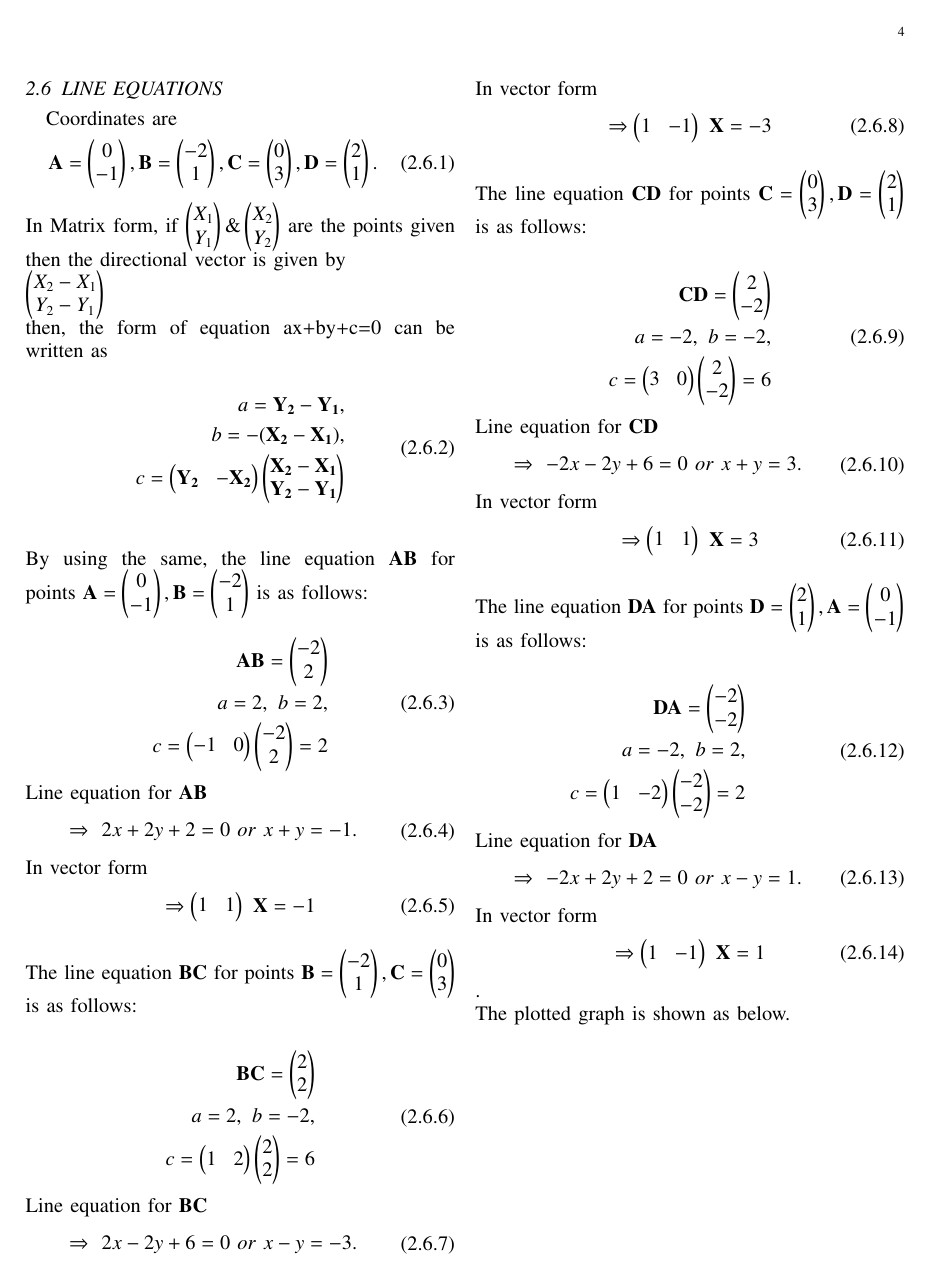
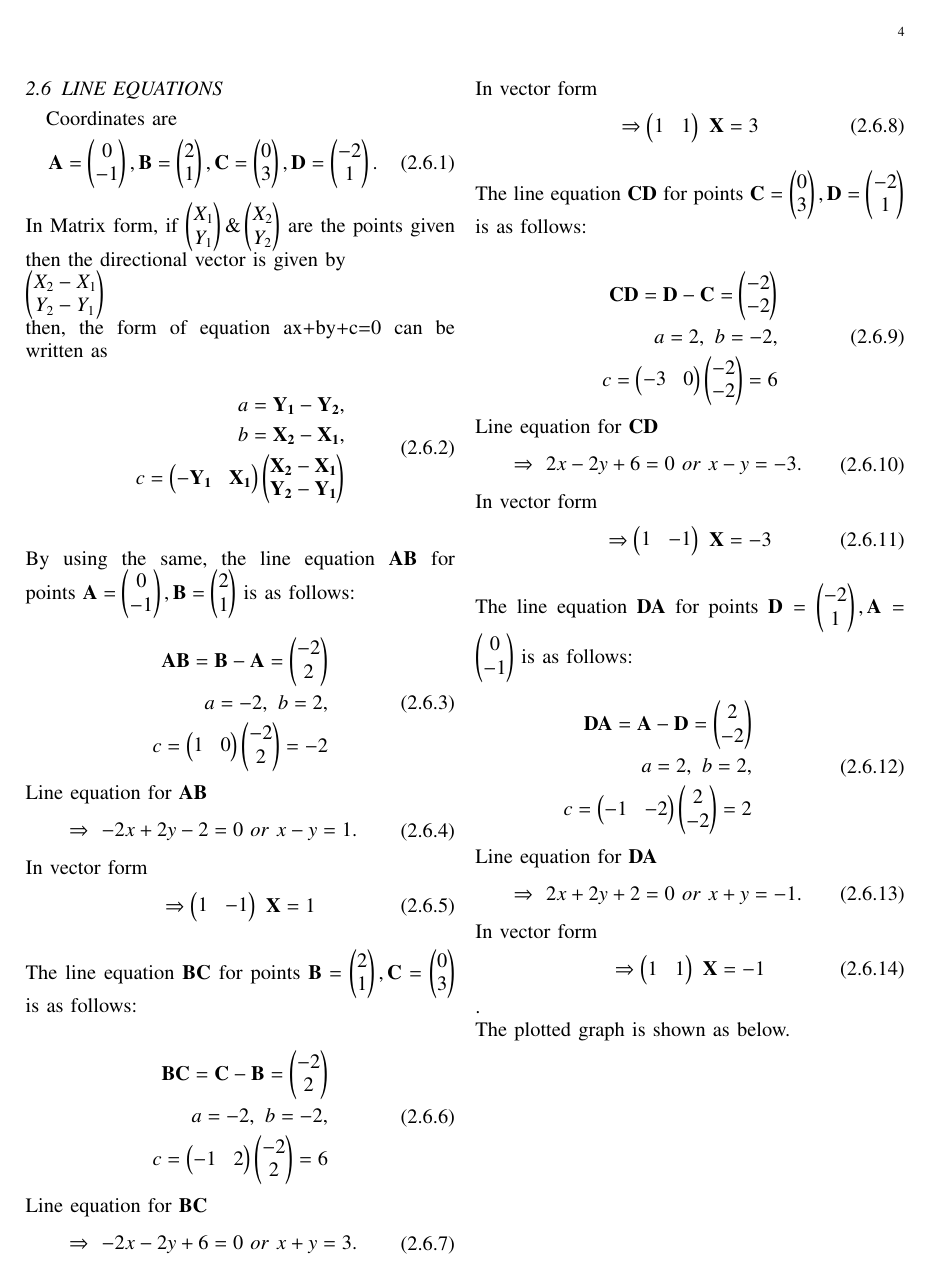
Before and after one commit to rsgirishkumar/SM5083, a LaTeX problem sheet (ASSIGNMENT2/Assignment2_usingaffine.tex): page 4 of 5. Compiled offline with pdfLaTeX.

Commit message:
updated code

```diff
--- a/ASSIGNMENT2/Assignment2_usingaffine.tex
+++ b/ASSIGNMENT2/Assignment2_usingaffine.tex
@@ -411,55 +411,77 @@ Coordinates are
 \begin{align}
 \begin{split}
 \vec{A} = \myvec{0 \\ -1},
-\vec{B} =\myvec{-2\\1} ,
+\vec{B} =\myvec{2\\1} ,
 \vec{C} = \myvec{0 \\ 3},
-\vec{D} =\myvec{2\\1}.
+\vec{D} =\myvec{-2\\1}.
 \end{split}
 \end{align}
 In Matrix form, if $\myvec{X_1\\Y_1} \&  \myvec{X_2\\Y_2}$ are the points given then the directional vector is given by \\$\myvec{X_2-X_1\\ Y_2-Y_1}$ \\then,
 the form of equation ax+by+c=0 can be written as\\
 \begin{align}
 \begin{split}
-a= \vec{Y_2-Y_1},\\ b=-(\vec{X_2-X_1}),\\ c = \myvec{\vec{Y_2}&-\vec{X_2}} \myvec{\vec{X_2-X_1}\\\vec{ Y_2-Y_1}}
+a= \vec{Y_1-Y_2},\\ b=\vec{X_2-X_1},\\ c = \myvec{-\vec{Y_1}&\vec{X_1}} \myvec{\vec{X_2-X_1}\\\vec{ Y_2-Y_1}}
 \end{split}
 \end{align}
 \\
 \\
-By using the same, the line equation $\vec{AB}$ for points $\vec{A} = \myvec{0\\-1},\vec{B}=\myvec{-2\\1}$ is as follows:
+By using the same, the line equation $\vec{AB}$ for points $\vec{A} = \myvec{0\\-1},\vec{B}=\myvec{2\\1}$ is as follows:
 \\
 \begin{align}
 \begin{split}
-\vec{AB} = \myvec{-2\\2}\\
-a=2,\ b=2,\\
-c=\myvec{-1 & 0} \myvec{-2\\2}=2\\
+\vec{AB}  = \vec{B}-\vec{A} =  \myvec{-2\\2}\\
+a=-2,\ b=2,\\
+c=\myvec{1 & 0} \myvec{-2\\2}=-2\\
 \end{split}
 \end{align}
 Line equation for $\vec{AB}$
 \begin{align}
 \begin{split}
-\Rightarrow\ 2x+2y+2=0 \ or \ x+y=-1. \\
+\Rightarrow\ -2x+2y-2=0 \ or \ x-y=1. \\
 \end{split}
 \end{align}
 In vector form
 \begin{align}
 \begin{split}
-\Rightarrow \myvec{1&1}\ \vec{X}=-1\\
+\Rightarrow \myvec{1&-1}\ \vec{X}=1\\
 \end{split}
 \end{align}
 \\
-The line equation $\vec{BC}$ for points $\vec{B} = \myvec{-2\\1},\vec{C}=\myvec{0\\3}$ is as follows:
+The line equation $\vec{BC}$ for points $\vec{B} = \myvec{2\\1},\vec{C}=\myvec{0\\3}$ is as follows:
 \\
 \begin{align}
 \begin{split}
-\vec{BC} = \myvec{2\\2}\\
-a=2,\ b=-2,\\
-c=\myvec{1 & 2} \myvec{2\\2}=6\\
+\vec{BC} = \vec{C}-\vec{B} = \myvec{-2\\2}\\
+a=-2,\ b=-2,\\
+c=\myvec{-1 & 2} \myvec{-2\\2}=6\\
 \end{split}
 \end{align}
 Line equation for $\vec{BC}$
 \begin{align}
 \begin{split}
-\Rightarrow\ 2x-2y+6=0 \ or \ x-y=-3. \\
+\Rightarrow\ -2x-2y+6=0 \ or \ x+y=3. \\
+\end{split}
+\end{align}
+In vector form
+\begin{align}
+\begin{split}
+\Rightarrow \myvec{1&1}\ \vec{X}=3
+\end{split}
+\end{align}
+\\
+The line equation $\vec{CD}$ for points $\vec{C}=\myvec{0\\3},\vec{D} = \myvec{-2\\1}$ is as follows:
+\\
+\begin{align}
+\begin{split}
+\vec{CD} = \vec{D}-\vec{C} =\myvec{-2\\-2}\\
+a=2,\ b=-2,\\
+c=\myvec{-3 & 0} \myvec{-2\\-2}=6\\
+\end{split}
+\end{align}
+Line equation for $\vec{CD}$
+\begin{align}
+\begin{split}
+ \Rightarrow\ 2x-2y+6=0 \ or \ x-y=-3. \\
 \end{split}
 \end{align}
 In vector form
@@ -469,46 +491,24 @@ In vector form
 \end{split}
 \end{align}
 \\
-The line equation $\vec{CD}$ for points $\vec{C}=\myvec{0\\3},\vec{D} = \myvec{2\\1}$ is as follows:
-\\
+The line equation $\vec{DA}$ for points $\vec{D} = \myvec{-2\\1}, \vec{A} = \myvec{0\\-1}$ is as follows:\\
 \begin{align}
 \begin{split}
-\vec{CD} = \myvec{2\\-2}\\
-a=-2,\ b=-2,\\
-c=\myvec{3 & 0} \myvec{2\\-2}=6\\
+\vec{DA} = \vec{A}-\vec{D} = \myvec{2\\-2}\\
+a=2,\ b=2,\\
+c=\myvec{-1 & -2} \myvec{2\\-2}=2\\
 \end{split}
 \end{align}
-Line equation for $\vec{CD}$
+Line equation for $\vec{DA}$
 \begin{align}
 \begin{split}
- \Rightarrow\ -2x-2y+6=0 \ or \ x+y=3. \\
+\Rightarrow\ 2x+2y+2=0 \ or \ x+y=-1. \\
 \end{split}
 \end{align}
 In vector form
 \begin{align}
 \begin{split}
-\Rightarrow \myvec{1&1}\ \vec{X}=3
-\end{split}
-\end{align}
-\\
-The line equation $\vec{DA}$ for points $\vec{D} = \myvec{2\\1}, \vec{A} = \myvec{0\\-1}$ is as follows:\\
-\begin{align}
-\begin{split}
-\vec{DA} = \myvec{-2\\-2}\\
-a=-2,\ b=2,\\
-c=\myvec{1 & -2} \myvec{-2\\-2}=2\\
-\end{split}
-\end{align}
-Line equation for $\vec{DA}$
-\begin{align}
-\begin{split}
-\Rightarrow\ -2x+2y+2=0 \ or \ x-y=1. \\
-\end{split}
-\end{align}
-In vector form
-\begin{align}
-\begin{split}
-\Rightarrow \myvec{1&-1}\ \vec{X}=1
+\Rightarrow \myvec{1&1}\ \vec{X}=-1
 \end{split}
 \end{align}.
 \\
```
Also changed, not shown: ASSIGNMENT2/codes/ASSIGNMENT2_USING AFFINE_C.c (+2 -2 lines), ASSIGNMENT2/codes/Assignment2_using affine.py (+2 -2 lines), ASSIGNMENT2/Assignment2_usingaffine.pdf, ASSIGNMENT2/assignment2_using affine.png, ASSIGNMENT2/Assignment2_usingaffine.tex (2 more changed lines), 3 other files.
